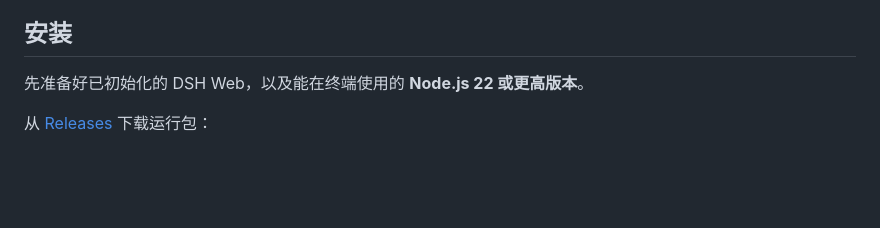
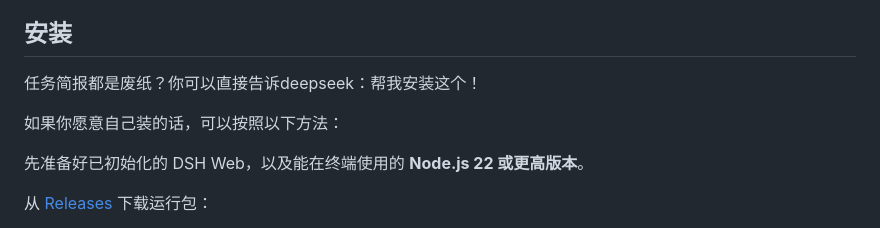
Before and after one commit to hanagasakugoro-blip/dsh-endfield-slider, a Markdown page: README.md, the part around the change. Rendered like a GitHub page; blank space fills up the shorter version.

Commit message:
Update README with installation instructions
Add installation instructions for DSH Web and Node.js requirements.

```diff
--- a/README.md
+++ b/README.md
@@ -43,6 +43,10 @@
 - 随 DSH 切换深浅主题。系统开启“减少动态效果”时，插件也会关掉动画。
 
 ## 安装
+
+任务简报都是废纸？你可以直接告诉deepseek：帮我安装这个！
+
+如果你愿意自己装的话，可以按照以下方法：
 
 先准备好已初始化的 DSH Web，以及能在终端使用的 **Node.js 22 或更高版本**。
 
```
